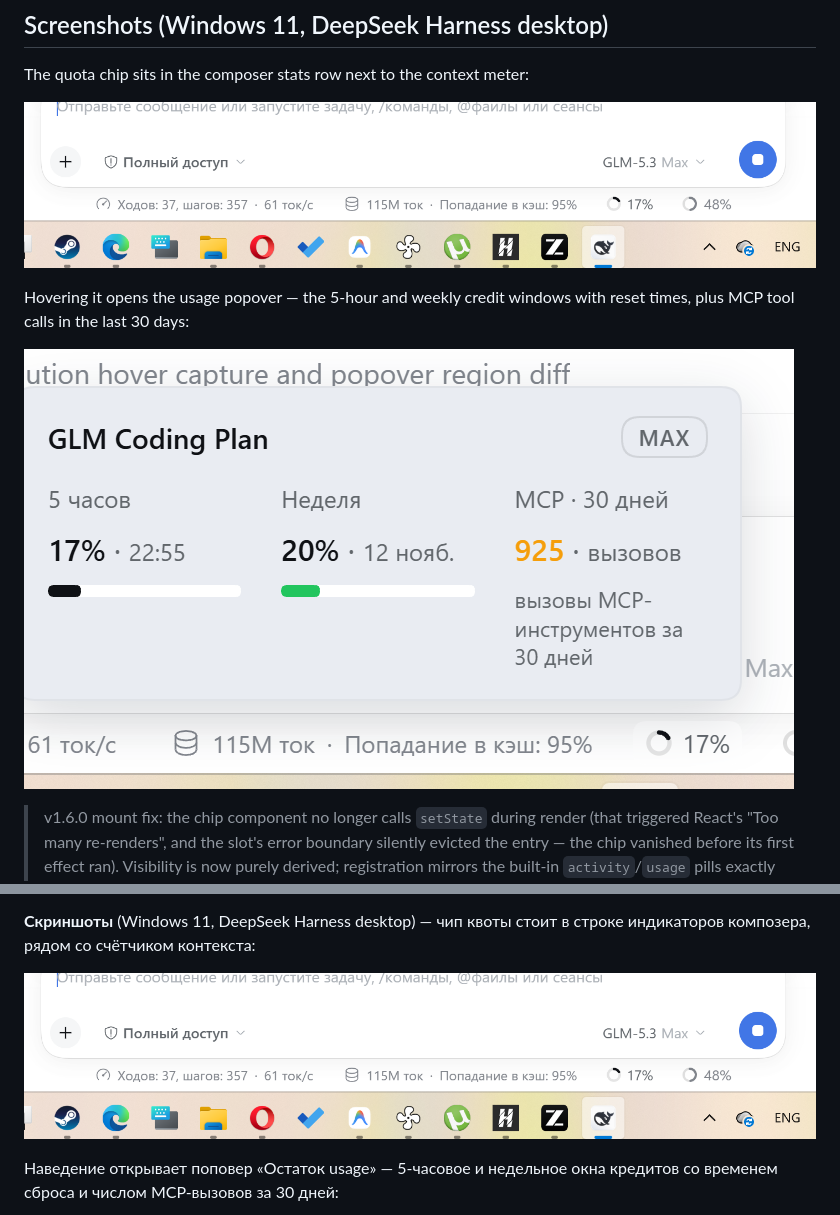
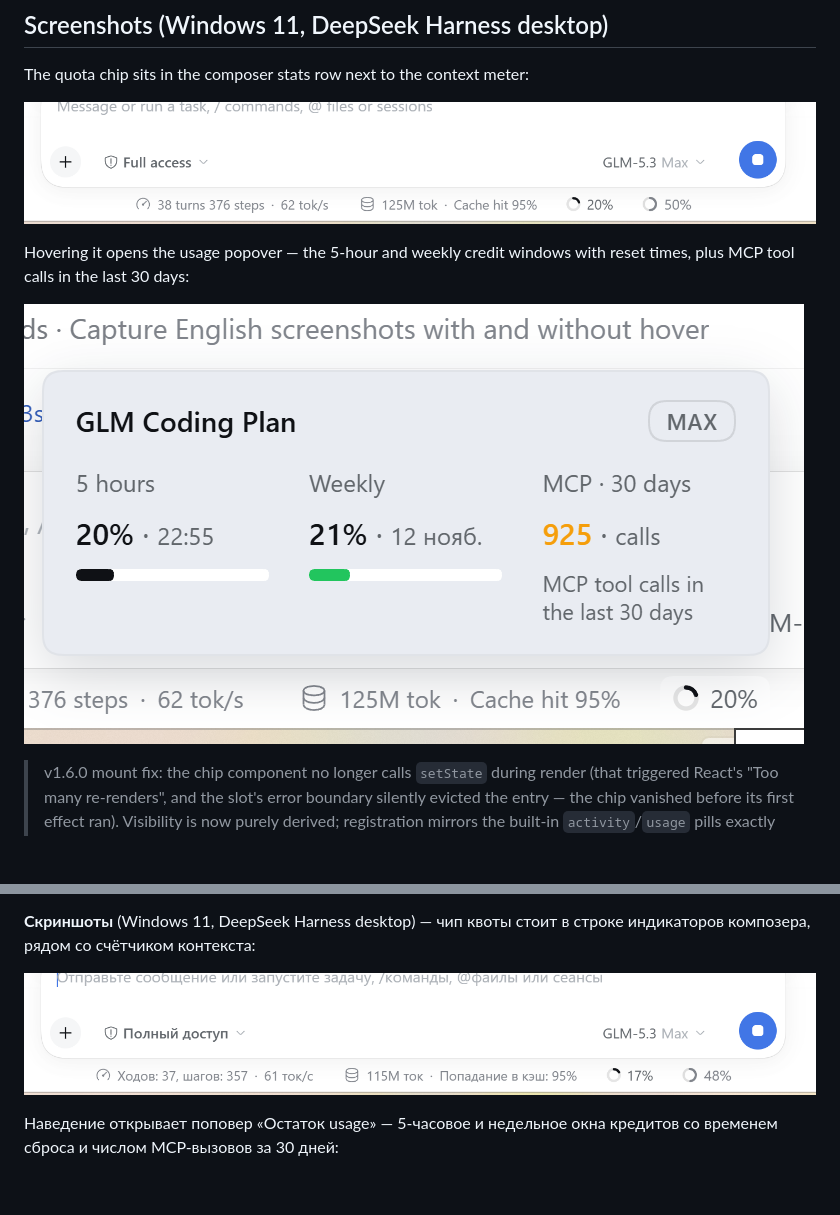
Before and after one commit to FamousMonsterr/zai-web-search-mcp, a Markdown page: README.md, 2 parts joined by grey strips. GitHub-like rendering; pictures changed too: docs/quota-chip-en.png (added), docs/quota-chip.png, docs/quota-popover-en.png (added); blank space fills up the shorter version.

Commit message:
v1.8.2: locale-aware reset dates in the quota popover (app locale, not OS locale), EN screenshots for the English README (chip + popover), RU chip crop without the taskbar

```diff
--- a/README.md
+++ b/README.md
@@ -143,11 +143,11 @@ The web-search and MCP-tool surfaces do not depend on the chip and work regardle
 
 The quota chip sits in the composer stats row next to the context meter:
 
-![Quota chip in the composer stats row](docs/quota-chip.png)
+![Quota chip in the composer stats row](docs/quota-chip-en.png)
 
 Hovering it opens the usage popover — the 5-hour and weekly credit windows with reset times, plus MCP tool calls in the last 30 days:
 
-![Quota popover](docs/quota-popover.png)
+![Quota popover](docs/quota-popover-en.png)
 
 > v1.6.0 mount fix: the chip component no longer calls `setState` during render (that triggered React's "Too many re-renders", and the slot's error boundary silently evicted the entry — the chip vanished before its first effect ran). Visibility is now purely derived; registration mirrors the built-in `activity`/`usage` pills exactly (generator factory, `locale`, order 2) with `dsh.client.immediately: true`.
 
```
Also changed, not shown: 3 other files.
